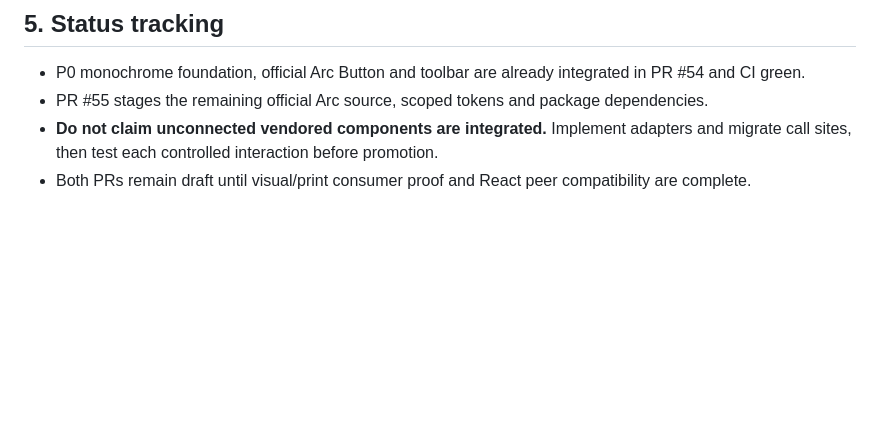
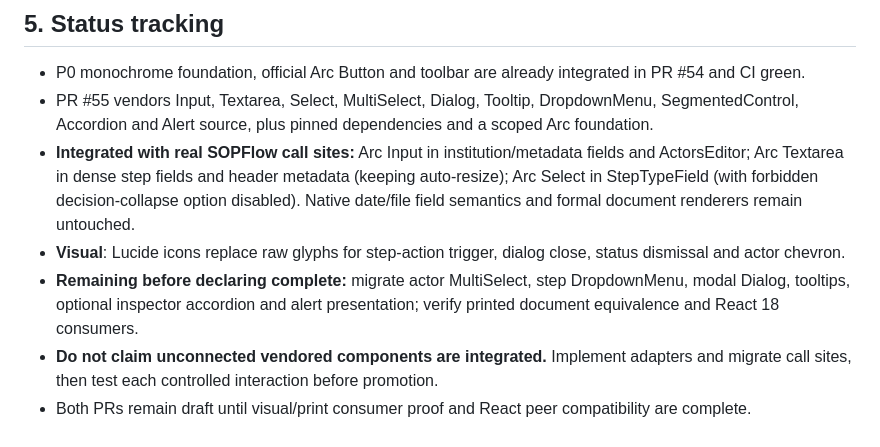
Before and after one commit to howlil/sopflow, a Markdown page: docs/design-graph-uiarc-migration.md, the part around the change. GitHub-like rendering; blank space fills up the shorter version.

Commit message:
docs: track concrete Arc control integrations and remaining design graph gates

```diff
--- a/docs/design-graph-uiarc-migration.md
+++ b/docs/design-graph-uiarc-migration.md
@@ -80,6 +80,9 @@ The React package contains ~45 production TSX files including Arc Button. Compon
 ## 5. Status tracking
 
 - P0 monochrome foundation, official Arc Button and toolbar are already integrated in PR #54 and CI green.
-- PR #55 stages the remaining official Arc source, scoped tokens and package dependencies.
+- PR #55 vendors Input, Textarea, Select, MultiSelect, Dialog, Tooltip, DropdownMenu, SegmentedControl, Accordion and Alert source, plus pinned dependencies and a scoped Arc foundation.
+- **Integrated with real SOPFlow call sites:** Arc Input in institution/metadata fields and ActorsEditor; Arc Textarea in dense step fields and header metadata (keeping auto-resize); Arc Select in StepTypeField (with forbidden decision-collapse option disabled). Native date/file field semantics and formal document renderers remain untouched.
+- **Visual**: Lucide icons replace raw glyphs for step-action trigger, dialog close, status dismissal and actor chevron.
+- **Remaining before declaring complete:** migrate actor MultiSelect, step DropdownMenu, modal Dialog, tooltips, optional inspector accordion and alert presentation; verify printed document equivalence and React 18 consumers.
 - **Do not claim unconnected vendored components are integrated.** Implement adapters and migrate call sites, then test each controlled interaction before promotion.
 - Both PRs remain draft until visual/print consumer proof and React peer compatibility are complete.
```
